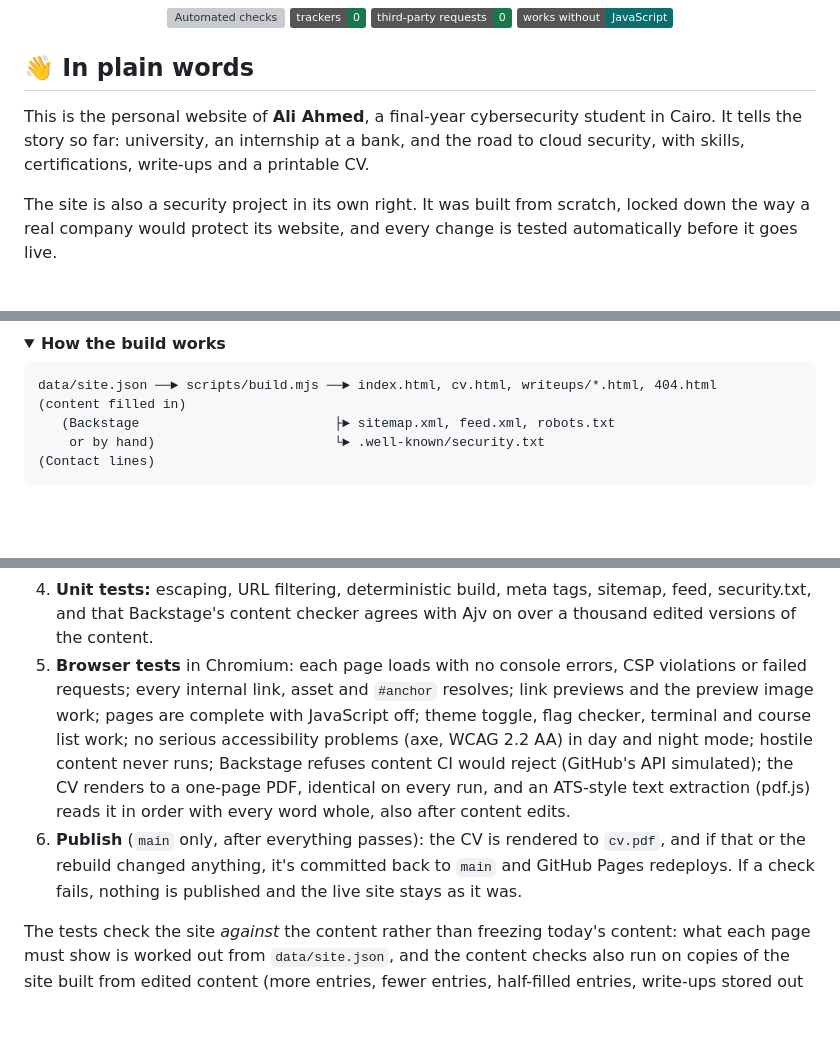
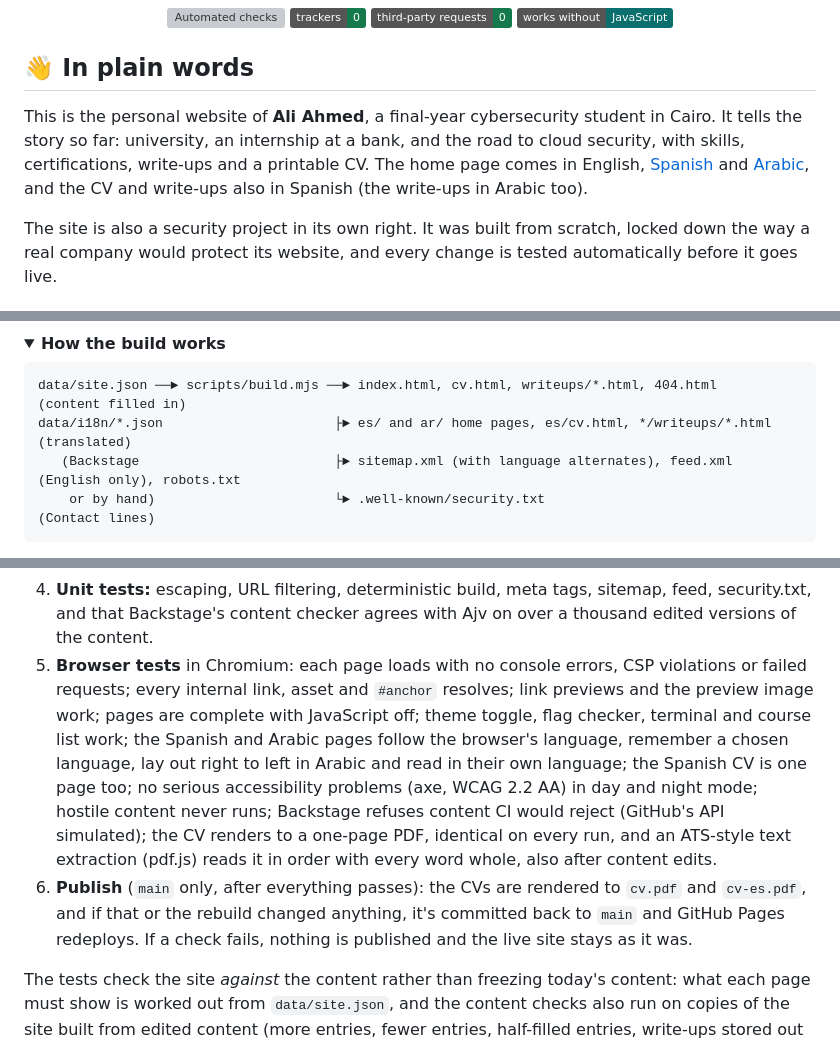
Before and after one commit to Lectrik0/Lectrik0.github.io, a Markdown page: README.md, 3 parts joined by grey strips. GitHub-like rendering; folded sections open; badges without logos; blank space fills up the shorter version; grey boxes are pictures that could not be loaded.

Commit message:
README: mention the Spanish and Arabic pages in the intro, build diagram and tests (#16)
Claude-Session: https://claude.ai/code/session_01TqW8zgkZXzy68wvTvu3JBe

Co-authored-by: Claude <noreply@anthropic.com>

````diff
--- a/README.md
+++ b/README.md
@@ -17,7 +17,7 @@
 
 ## 👋 In plain words
 
-This is the personal website of **Ali Ahmed**, a final-year cybersecurity student in Cairo. It tells the story so far: university, an internship at a bank, and the road to cloud security, with skills, certifications, write-ups and a printable CV.
+This is the personal website of **Ali Ahmed**, a final-year cybersecurity student in Cairo. It tells the story so far: university, an internship at a bank, and the road to cloud security, with skills, certifications, write-ups and a printable CV. The home page comes in English, [Spanish](https://lectrik0.github.io/es/) and [Arabic](https://lectrik0.github.io/ar/), and the CV and write-ups also in Spanish (the write-ups in Arabic too).
 
 The site is also a security project in its own right. It was built from scratch, locked down the way a real company would protect its website, and every change is tested automatically before it goes live.
 
@@ -93,7 +94,8 @@ npm run qr             # re-make assets/qr-cv.svg, the job-fair cards' QR code (
 
 ```
 data/site.json ──► scripts/build.mjs ──► index.html, cv.html, writeups/*.html, 404.html   (content filled in)
-   (Backstage                         ├► sitemap.xml, feed.xml, robots.txt
+data/i18n/*.json                      ├► es/ and ar/ home pages, es/cv.html, */writeups/*.html   (translated)
+   (Backstage                         ├► sitemap.xml (with language alternates), feed.xml (English only), robots.txt
     or by hand)                       └► .well-known/security.txt                          (Contact lines)
 ```
 
@@ -136,8 +138,8 @@ data/site.json ──► scripts/build.mjs ──► index.html, cv.html, writeu
 2. **Build:** on a PR the pages must already be rebuilt (`npm run check`); on `main` they're rebuilt from `data/site.json`.
 3. **HTML validation** with html-validate.
 4. **Unit tests:** escaping, URL filtering, deterministic build, meta tags, sitemap, feed, security.txt, and that Backstage's content checker agrees with Ajv on over a thousand edited versions of the content.
-5. **Browser tests** in Chromium: each page loads with no console errors, CSP violations or failed requests; every internal link, asset and `#anchor` resolves; link previews and the preview image work; pages are complete with JavaScript off; theme toggle, flag checker, terminal and course list work; no serious accessibility problems (axe, WCAG 2.2 AA) in day and night mode; hostile content never runs; Backstage refuses content CI would reject (GitHub's API simulated); the CV renders to a one-page PDF, identical on every run, and an ATS-style text extraction (pdf.js) reads it in order with every word whole, also after content edits.
-6. **Publish** (`main` only, after everything passes): the CV is rendered to `cv.pdf`, and if that or the rebuild changed anything, it's committed back to `main` and GitHub Pages redeploys. If a check fails, nothing is published and the live site stays as it was.
+5. **Browser tests** in Chromium: each page loads with no console errors, CSP violations or failed requests; every internal link, asset and `#anchor` resolves; link previews and the preview image work; pages are complete with JavaScript off; theme toggle, flag checker, terminal and course list work; the Spanish and Arabic pages follow the browser's language, remember a chosen language, lay out right to left in Arabic and read in their own language; the Spanish CV is one page too; no serious accessibility problems (axe, WCAG 2.2 AA) in day and night mode; hostile content never runs; Backstage refuses content CI would reject (GitHub's API simulated); the CV renders to a one-page PDF, identical on every run, and an ATS-style text extraction (pdf.js) reads it in order with every word whole, also after content edits.
+6. **Publish** (`main` only, after everything passes): the CVs are rendered to `cv.pdf` and `cv-es.pdf`, and if that or the rebuild changed anything, it's committed back to `main` and GitHub Pages redeploys. If a check fails, nothing is published and the live site stays as it was.
 
 The tests check the site *against* the content rather than freezing today's content: what each page must show is worked out from `data/site.json`, and the content checks also run on copies of the site built from edited content (more entries, fewer entries, half-filled entries, write-ups stored out of order). So editing the content can't make a test fail unless the edit itself is a problem.
 
````
Also changed, not shown: other parts of README.md (+1 -0 lines).
